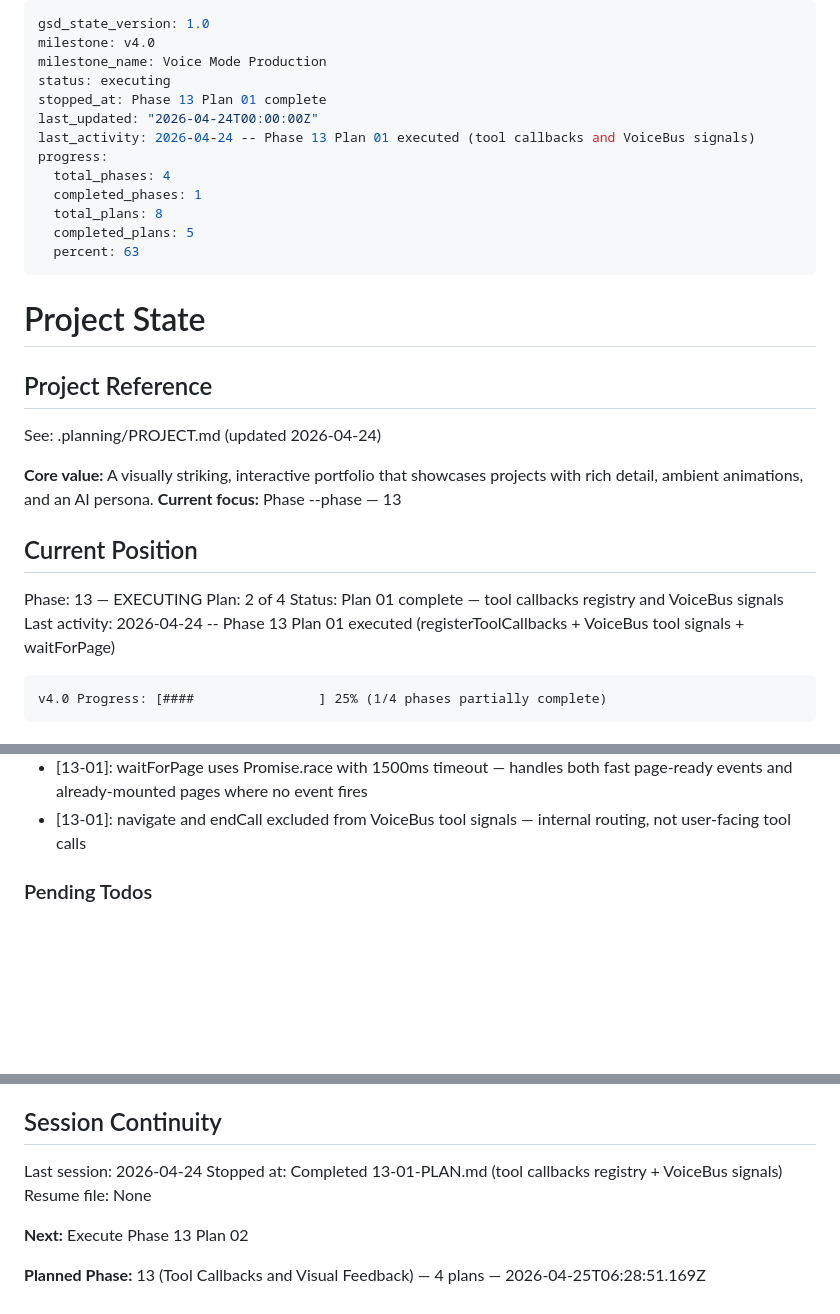
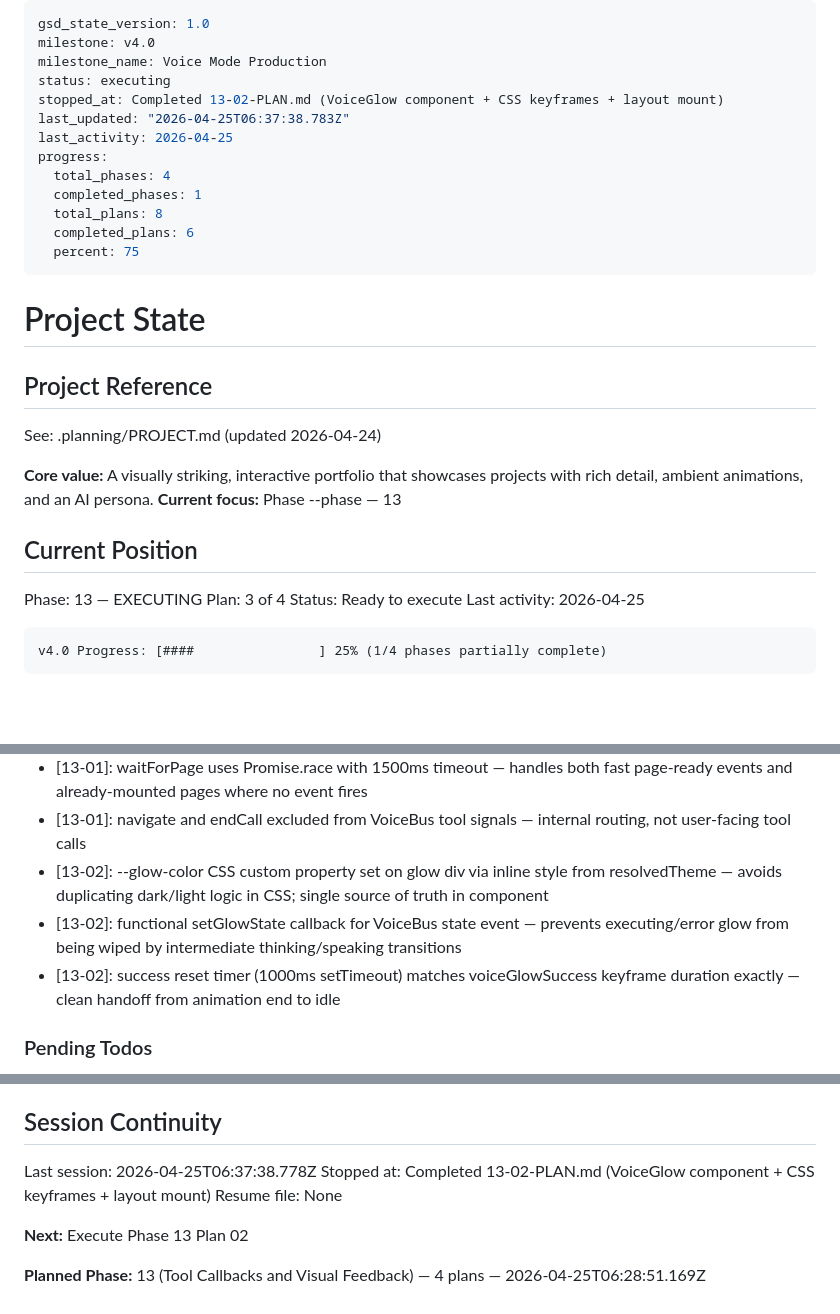
Before and after one commit to LakshmanTurlapati/Portfolio, a Markdown page: .planning/STATE.md, 3 parts joined by grey strips. Drawn GitHub-style; blank space fills up the shorter version.

Commit message:
docs(13-02): complete VoiceGlow plan — SUMMARY, STATE, requirements
- 13-02-SUMMARY.md created with full task breakdown and decisions
- STATE.md advanced to plan 3/4, progress updated to 75%, decisions added
- REQUIREMENTS.md: VFBK-01 through VFBK-04 marked complete

````diff
--- a/.planning/STATE.md
+++ b/.planning/STATE.md
@@ -3,15 +3,15 @@ gsd_state_version: 1.0
 milestone: v4.0
 milestone_name: Voice Mode Production
 status: executing
-stopped_at: Phase 13 Plan 01 complete
-last_updated: "2026-04-24T00:00:00Z"
-last_activity: 2026-04-24 -- Phase 13 Plan 01 executed (tool callbacks and VoiceBus signals)
+stopped_at: Completed 13-02-PLAN.md (VoiceGlow component + CSS keyframes + layout mount)
+last_updated: "2026-04-25T06:37:38.783Z"
+last_activity: 2026-04-25
 progress:
   total_phases: 4
   completed_phases: 1
   total_plans: 8
-  completed_plans: 5
-  percent: 63
+  completed_plans: 6
+  percent: 75
 ---
 
 # Project State
@@ -26,9 +26,9 @@ See: .planning/PROJECT.md (updated 2026-04-24)
 ## Current Position
 
 Phase: 13 — EXECUTING
-Plan: 2 of 4
-Status: Plan 01 complete — tool callbacks registry and VoiceBus signals
-Last activity: 2026-04-24 -- Phase 13 Plan 01 executed (registerToolCallbacks + VoiceBus tool signals + waitForPage)
+Plan: 3 of 4
+Status: Ready to execute
+Last activity: 2026-04-25
 
 ```
 v4.0 Progress: [####                ] 25% (1/4 phases partially complete)
@@ -99,6 +99,9 @@ v4.0 Progress: [####                ] 25% (1/4 phases partially complete)
 - [13-01]: toggleTheme and openLink wired once in VoiceSessionProvider useEffect — no per-page registration needed, they have no page-specific state
 - [13-01]: waitForPage uses Promise.race with 1500ms timeout — handles both fast page-ready events and already-mounted pages where no event fires
 - [13-01]: navigate and endCall excluded from VoiceBus tool signals — internal routing, not user-facing tool calls
+- [13-02]: --glow-color CSS custom property set on glow div via inline style from resolvedTheme — avoids duplicating dark/light logic in CSS; single source of truth in component
+- [13-02]: functional setGlowState callback for VoiceBus state event — prevents executing/error glow from being wiped by intermediate thinking/speaking transitions
+- [13-02]: success reset timer (1000ms setTimeout) matches voiceGlowSuccess keyframe duration exactly — clean handoff from animation end to idle
 
 ### Pending Todos
 
@@ -113,8 +116,8 @@ v4.0 Progress: [####                ] 25% (1/4 phases partially complete)
 
 ## Session Continuity
 
-Last session: 2026-04-24
-Stopped at: Completed 13-01-PLAN.md (tool callbacks registry + VoiceBus signals)
+Last session: 2026-04-25T06:37:38.778Z
+Stopped at: Completed 13-02-PLAN.md (VoiceGlow component + CSS keyframes + layout mount)
 Resume file: None
 
 **Next:** Execute Phase 13 Plan 02
````
Also changed, not shown: .planning/REQUIREMENTS.md (+8 -4 lines), 1 other file.
